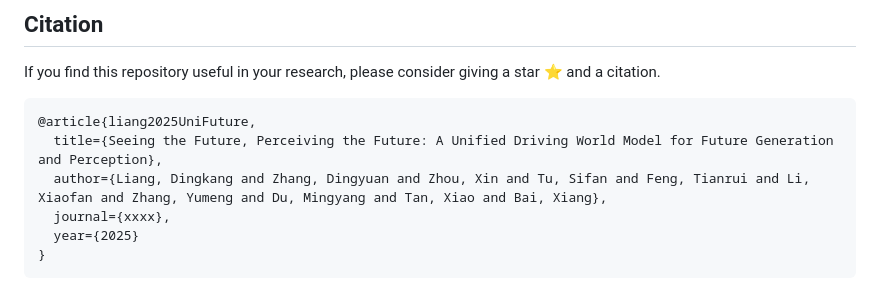
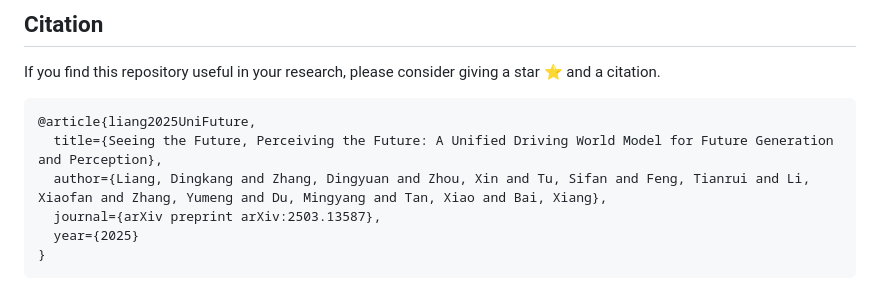
Before and after one commit to dk-liang/UniFuture, a Markdown page: README.md, the part around the change printed below. Rendered like a GitHub page.

````diff
--- a/README.md
+++ b/README.md
@@ -90,7 +90,7 @@ If you find this repository useful in your research, please consider giving a st
 @article{liang2025UniFuture,
   title={Seeing the Future, Perceiving the Future: A Unified Driving World Model for Future Generation and Perception},
   author={Liang, Dingkang and Zhang, Dingyuan and Zhou, Xin and Tu, Sifan and Feng, Tianrui and Li, Xiaofan and Zhang, Yumeng and Du, Mingyang and Tan, Xiao and Bai, Xiang},
-  journal={xxxx},
+  journal={arXiv preprint arXiv:2503.13587},
   year={2025}
 }
 ```
````
Also changed, not shown: other parts of README.md (+2 -2 lines).
